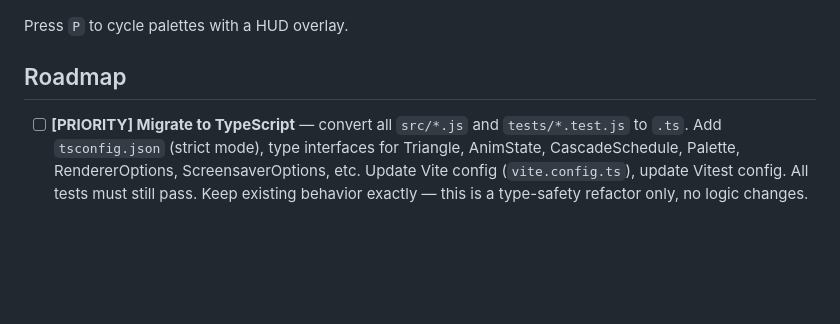
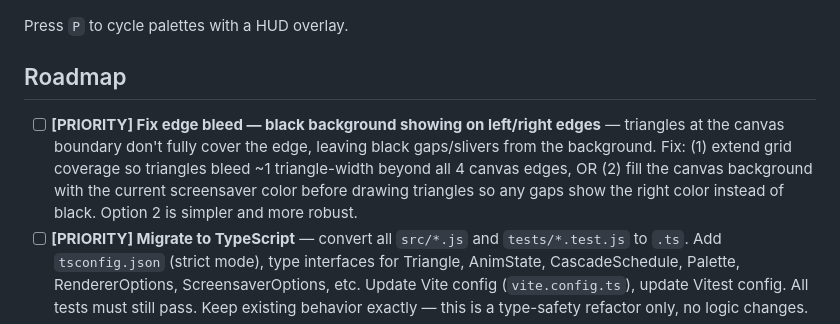
Before and after one commit to erxand/origami-screensaver, a Markdown page: README.md, the part around the change. Drawn GitHub-style; blank space fills up the shorter version.

Commit message:
docs: add edge bleed fix as priority — black background showing on left/right edges

```diff
--- a/README.md
+++ b/README.md
@@ -140,6 +140,7 @@ Press `P` to cycle palettes with a HUD overlay.
 
 ## Roadmap
 
+- [ ] **[PRIORITY] Fix edge bleed — black background showing on left/right edges** — triangles at the canvas boundary don't fully cover the edge, leaving black gaps/slivers from the background. Fix: (1) extend grid coverage so triangles bleed ~1 triangle-width beyond all 4 canvas edges, OR (2) fill the canvas background with the current screensaver color before drawing triangles so any gaps show the right color instead of black. Option 2 is simpler and more robust.
 - [ ] **[PRIORITY] Migrate to TypeScript** — convert all `src/*.js` and `tests/*.test.js` to `.ts`. Add `tsconfig.json` (strict mode), type interfaces for Triangle, AnimState, CascadeSchedule, Palette, RendererOptions, ScreensaverOptions, etc. Update Vite config (`vite.config.ts`), update Vitest config. All tests must still pass. Keep existing behavior exactly — this is a type-safety refactor only, no logic changes.
 - [ ] macOS `.saver` bundle via WKWebView
 
```
